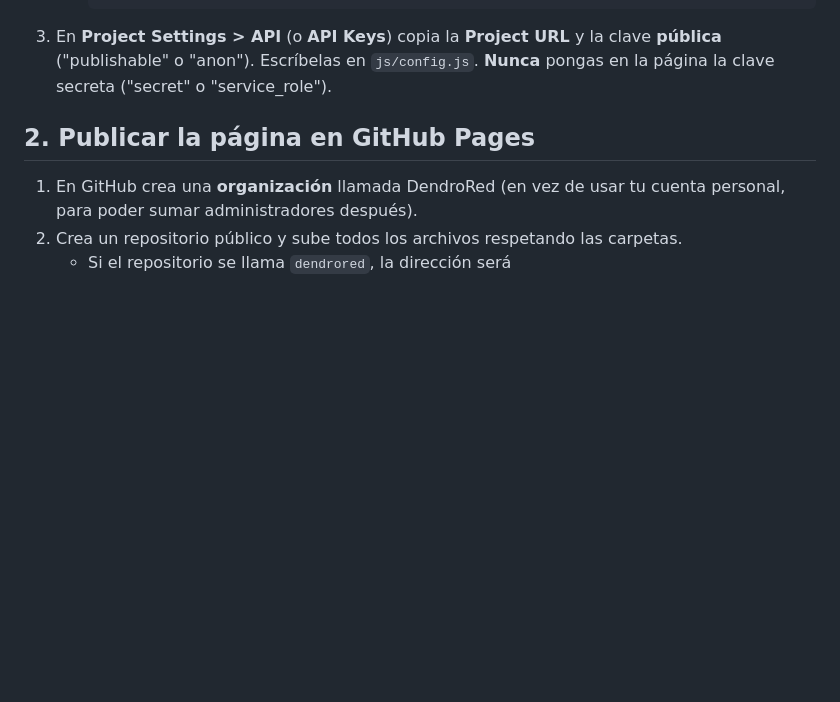
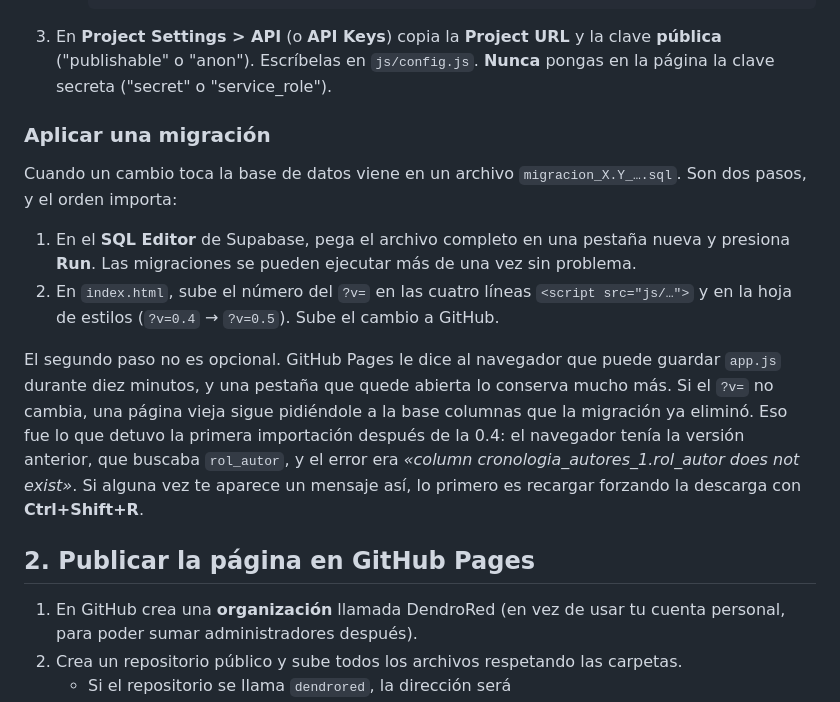
Before and after one commit to DendroRed/dendrored.github.io, a Markdown page: LEEME.md, the part around the change. Drawn GitHub-style; blank space fills up the shorter version.

Commit message:
Documentar que una migración son dos pasos, no uno
Aplicar el SQL sin subir el ?v= de index.html deja a los navegadores con
la página anterior consultando columnas que ya no existen.

Co-Authored-By: Claude <noreply@anthropic.com>

````diff
--- a/LEEME.md
+++ b/LEEME.md
@@ -53,6 +53,15 @@ El archivo `dendrored_esquema.sql` no va en el repositorio: se ejecuta una vez e
      ```
 3. En **Project Settings > API** (o **API Keys**) copia la **Project URL** y la clave **pública** ("publishable" o "anon"). Escríbelas en `js/config.js`.
    **Nunca** pongas en la página la clave secreta ("secret" o "service_role").
+
+### Aplicar una migración
+
+Cuando un cambio toca la base de datos viene en un archivo `migracion_X.Y_….sql`. Son dos pasos, y el orden importa:
+
+1. En el **SQL Editor** de Supabase, pega el archivo completo en una pestaña nueva y presiona **Run**. Las migraciones se pueden ejecutar más de una vez sin problema.
+2. En `index.html`, sube el número del `?v=` en las cuatro líneas `<script src="js/…">` y en la hoja de estilos (`?v=0.4` → `?v=0.5`). Sube el cambio a GitHub.
+
+El segundo paso no es opcional. GitHub Pages le dice al navegador que puede guardar `app.js` durante diez minutos, y una pestaña que quede abierta lo conserva mucho más. Si el `?v=` no cambia, una página vieja sigue pidiéndole a la base columnas que la migración ya eliminó. Eso fue lo que detuvo la primera importación después de la 0.4: el navegador tenía la versión anterior, que buscaba `rol_autor`, y el error era *«column cronologia_autores_1.rol_autor does not exist»*. Si alguna vez te aparece un mensaje así, lo primero es recargar forzando la descarga con **Ctrl+Shift+R**.
 
 ## 2. Publicar la página en GitHub Pages
 
````
